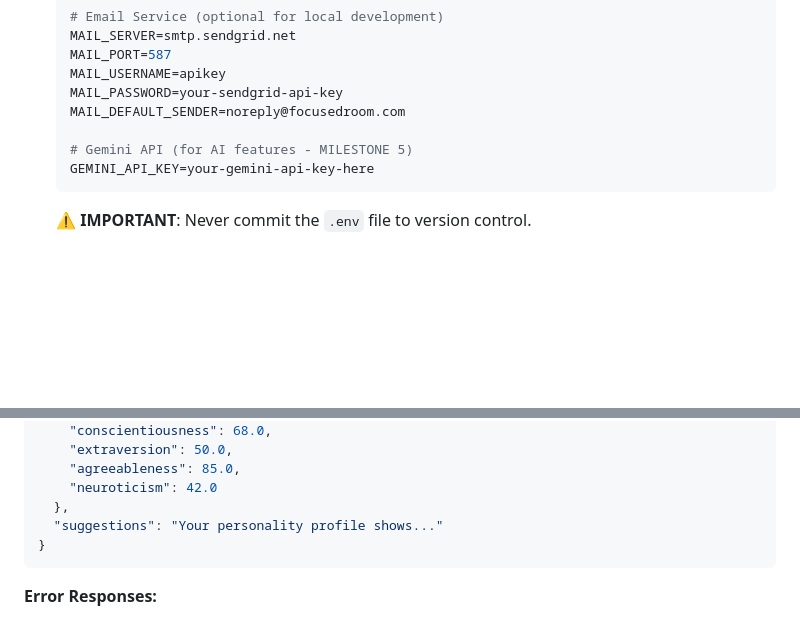
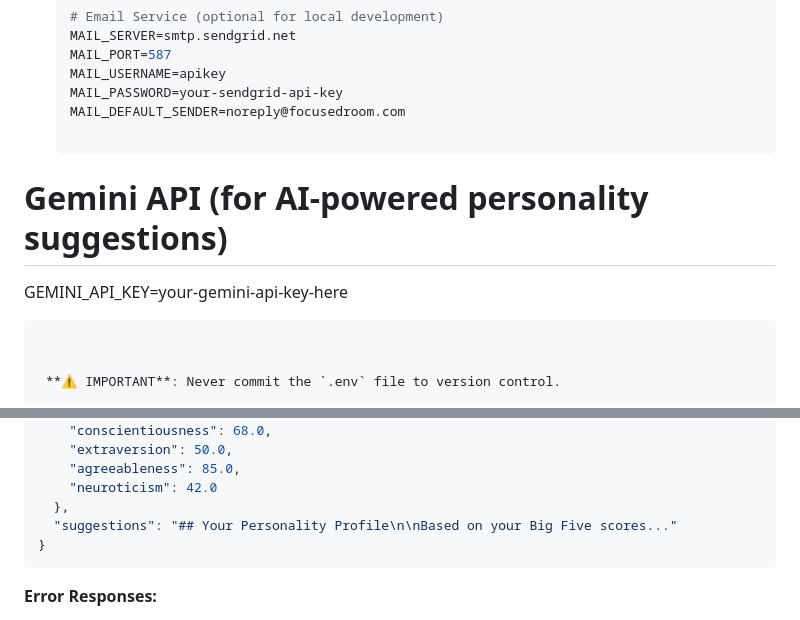
Before and after one commit to ds-souvik/Agentic-AI-Voyage, a Markdown page: 02_FocusedRoom_website/README.md, 2 parts joined by grey strips. GitHub-like rendering; blank space fills up the shorter version.

````diff
--- a/02_FocusedRoom_website/README.md
+++ b/02_FocusedRoom_website/README.md
@@ -105,9 +106,10 @@ The Focused Room Website is a Flask-based web platform that serves as the landin
    MAIL_PASSWORD=your-sendgrid-api-key
    MAIL_DEFAULT_SENDER=noreply@focusedroom.com
 
-   # Gemini API (for AI features - MILESTONE 5)
-   GEMINI_API_KEY=your-gemini-api-key-here
-   ```
+  # Gemini API (for AI-powered personality suggestions)
+  GEMINI_API_KEY=your-gemini-api-key-here
+  ```
+
 
    **⚠️ IMPORTANT**: Never commit the `.env` file to version control.
 
@@ -164,7 +166,7 @@ Submit Big Five personality test responses and receive scores.
     "agreeableness": 85.0,
     "neuroticism": 42.0
   },
-  "suggestions": "Your personality profile shows..."
+  "suggestions": "## Your Personality Profile\n\nBased on your Big Five scores..."
 }
 ```
 
````
Also changed, not shown: other parts of 02_FocusedRoom_website/README.md (+26 -14 lines), 02_FocusedRoom_website/CURSOR_CONTEXT.md (+32 -16 lines).
